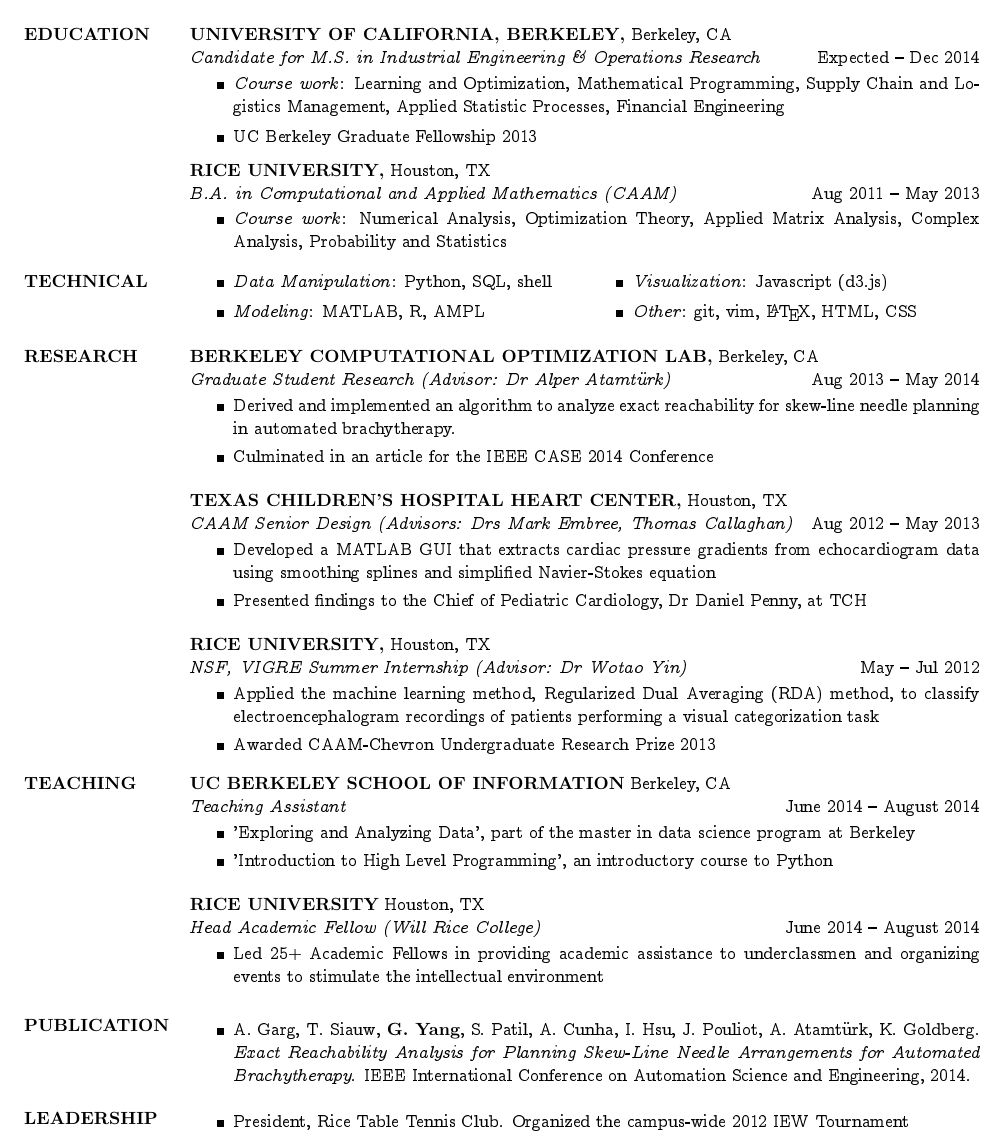
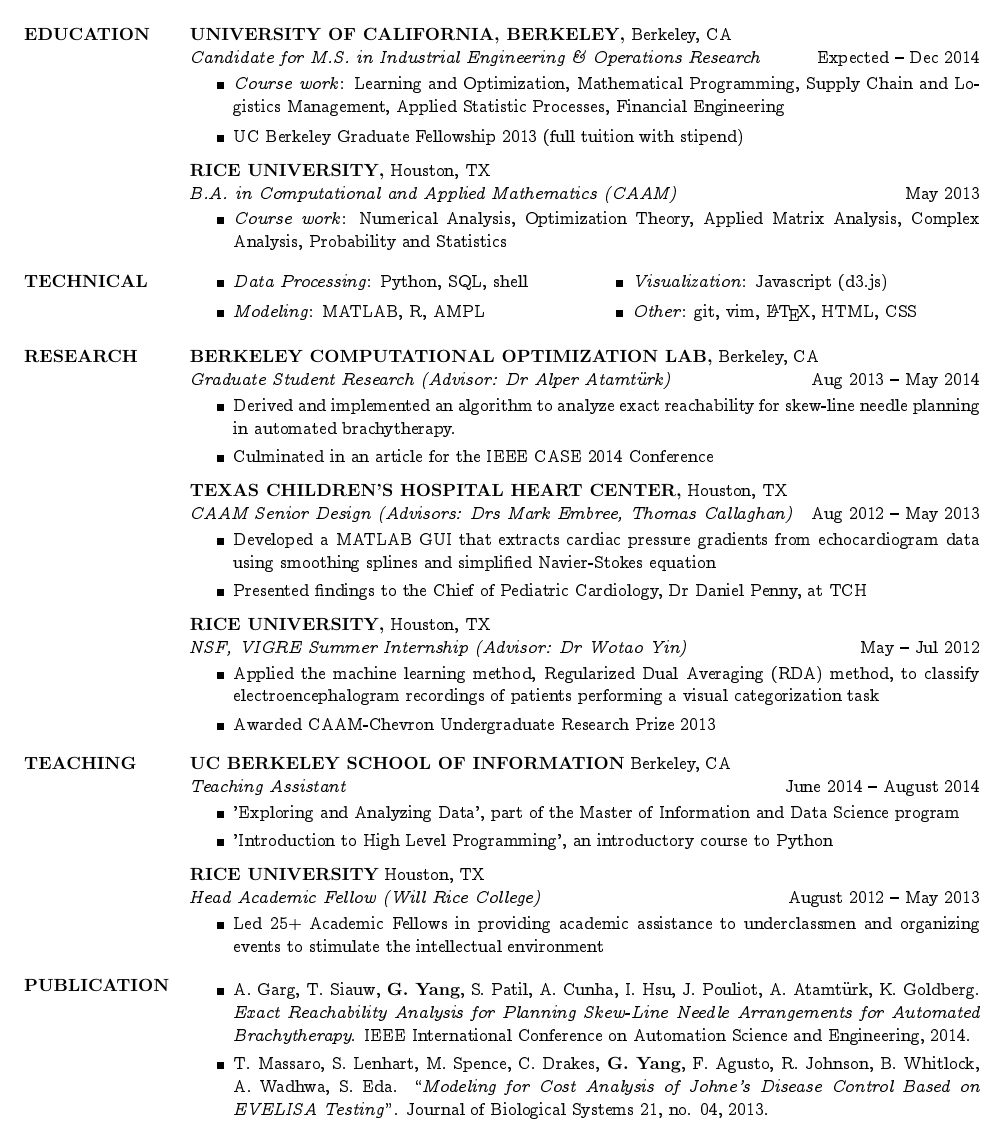
Before and after one commit to guang/resume, a LaTeX CV (yang_resume.tex): part of the page, cut so that both start at the same text. The pictures show the PDF file yang_resume.pdf that the author committed with the source.

Commit message:
Add first draft

```diff
--- a/yang_resume.tex
+++ b/yang_resume.tex
@@ -33,13 +33,13 @@
 \item
 \textit{Course work}: Learning and Optimization, Mathematical Programming, Supply Chain and Logistics Management,  Applied Statistic Processes,  Financial Engineering
 \item
-UC Berkeley Graduate Fellowship 2013
+UC Berkeley Graduate Fellowship 2013 (full tuition with stipend)
 \end{itemize}
 \vspace{-2mm}
 
 {\bf RICE UNIVERSITY,} Houston, TX \\
 {\em B.A. in Computational and Applied Mathematics (CAAM)}
-\hfill Aug 2011 -- May 2013\\                                     \vspace{-4mm}
+\hfill May 2013\\                                     \vspace{-4mm}
 \begin{itemize}                                         \itemsep1pt
         \item \textit{Course work}: Numerical Analysis, Optimization Theory, Applied Matrix Analysis,  Complex Analysis, Probability and Statistics
 \end{itemize}
@@ -83,7 +83,7 @@
 \begin{minipage}[t]{0.5\textwidth}
 \begin{itemize}
  \item
-    \textit{Data Manipulation}: Python, SQL, shell
+    \textit{Data Processing}: Python, SQL, shell
 \item
 \textit{Modeling}: MATLAB, R, AMPL
 \end{itemize}
@@ -135,32 +139,35 @@
 {\em Teaching Assistant} \hfill
 June 2014 -- August 2014 \\                                          \vspace{-4mm}
 \begin{itemize}                                         \itemsep1pt %\small
-        \item   'Exploring and Analyzing Data', part of the master in data science program at Berkeley
+        \item   'Exploring and Analyzing Data', part of the Master of Information and Data Science program
         \item   'Introduction to High Level Programming', an introductory course to Python
 \end{itemize}
+\vspace{-2mm}
+
 {\bf RICE UNIVERSITY} Houston, TX \\
 {\em Head Academic Fellow (Will Rice College)} \hfill
-June 2014 -- August 2014 \\                                          \vspace{-4mm}
+August 2012 -- May 2013 \\                                          \vspace{-4mm}
 \begin{itemize}                                         \itemsep1pt %\small
         \item   Led 25+ Academic Fellows in providing academic assistance to underclassmen and organizing events to stimulate the intellectual environment
 \end{itemize}
+\vspace{-2mm}
 %%%%%%%%%%%%%%%%%%%%%%%%%%%%%%%%%%%%%%%%%%%%%%%%%%%%%%%%%%%%%%%%%%%%%%%%%%%%%%
 %%%%%%                          Publications                            %%%%%%
 %%%%%%%%%%%%%%%%%%%%%%%%%%%%%%%%%%%%%%%%%%%%%%%%%%%%%%%%%%%%%%%%%%%%%%%%%%%%%%
 \section{PUBLICATION}
 \begin{itemize}                                                 \itemsep1pt
         \item   A.\ Garg, T.\ Siauw, \textbf{G.\ Yang}, S.\ Patil, A.\ Cunha, I.\ Hsu, J.\ Pouliot, A.\ Atamt\"urk, K.\ Goldberg. \textit{Exact Reachability Analysis for Planning Skew-Line Needle Arrangements for Automated Brachytherapy}. IEEE International Conference on Automation Science and Engineering, 2014.
+        \item  T.\ Massaro, S.\ Lenhart, M.\ Spence, C.\ Drakes, \textbf{G.\ Yang}, F.\ Agusto, R.\ Johnson, B.\ Whitlock, A.\ Wadhwa, S.\ Eda. ``\emph{Modeling for Cost Analysis of Johne's Disease Control Based on EVELISA Testing}''. Journal of Biological Systems 21, no. 04, 2013.
 \end{itemize}
 \vspace{-2mm}
 
-
-%%%%%%%%%%%%%%%%%%%%%%%%%%%%%%%%%%%%%%%%%%%%%%%%%%%%%%%%%%%%%%%%%%%%%%%%%%%%%%
-
-%%%%%%%%%%%%%%%%%%%%%%%%%%%%%%%%%%%%%%%%%%%%%%%%%%%%%%%%%%%%%%%%%%%%%%%%%%%%%%
-\section{LEADERSHIP}
-\begin{itemize}                                                 \itemsep1pt
-        \item   President, Rice Table Tennis Club. Organized the campus-wide 2012 IEW Tournament
-\end{itemize}
+% %%%%%%%%%%%%%%%%%%%%%%%%%%%%%%%%%%%%%%%%%%%%%%%%%%%%%%%%%%%%%%%%%%%%%%%%%%%%%%
+% %%%%%%%                         Leadership                              %%%%%%
+% %%%%%%%%%%%%%%%%%%%%%%%%%%%%%%%%%%%%%%%%%%%%%%%%%%%%%%%%%%%%%%%%%%%%%%%%%%%%%%
+% \section{LEADERSHIP}
+% \begin{itemize}                                                 \itemsep1pt
+%         \item   President, Rice Table Tennis Club. Organized the campus-wide 2012 IEW Tournament
+% \end{itemize}
 
 \end{resume}
 \end{document}
```
Also changed, not shown: yang_resume.pdf, yang_resume.tex (6 more changed lines).
